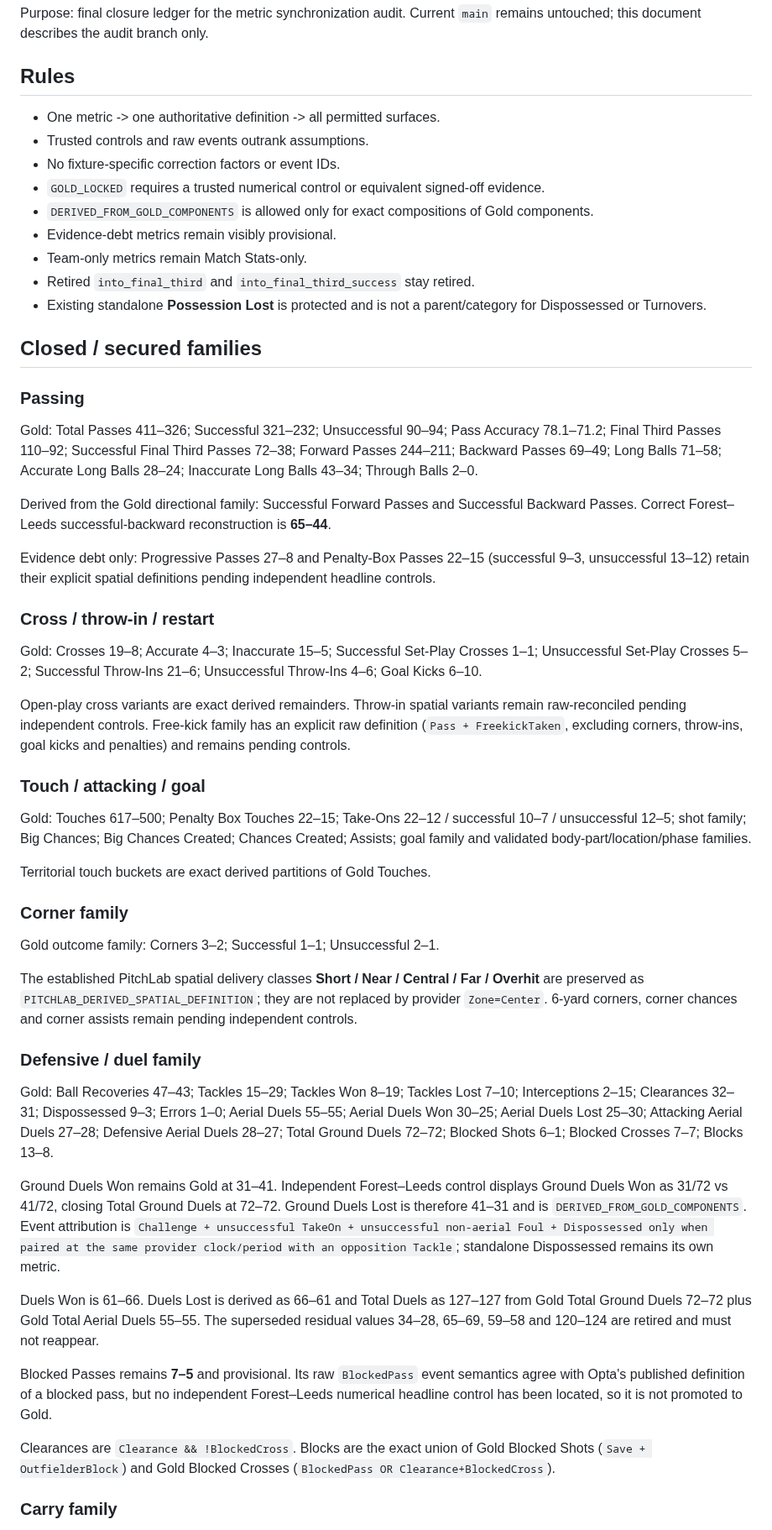
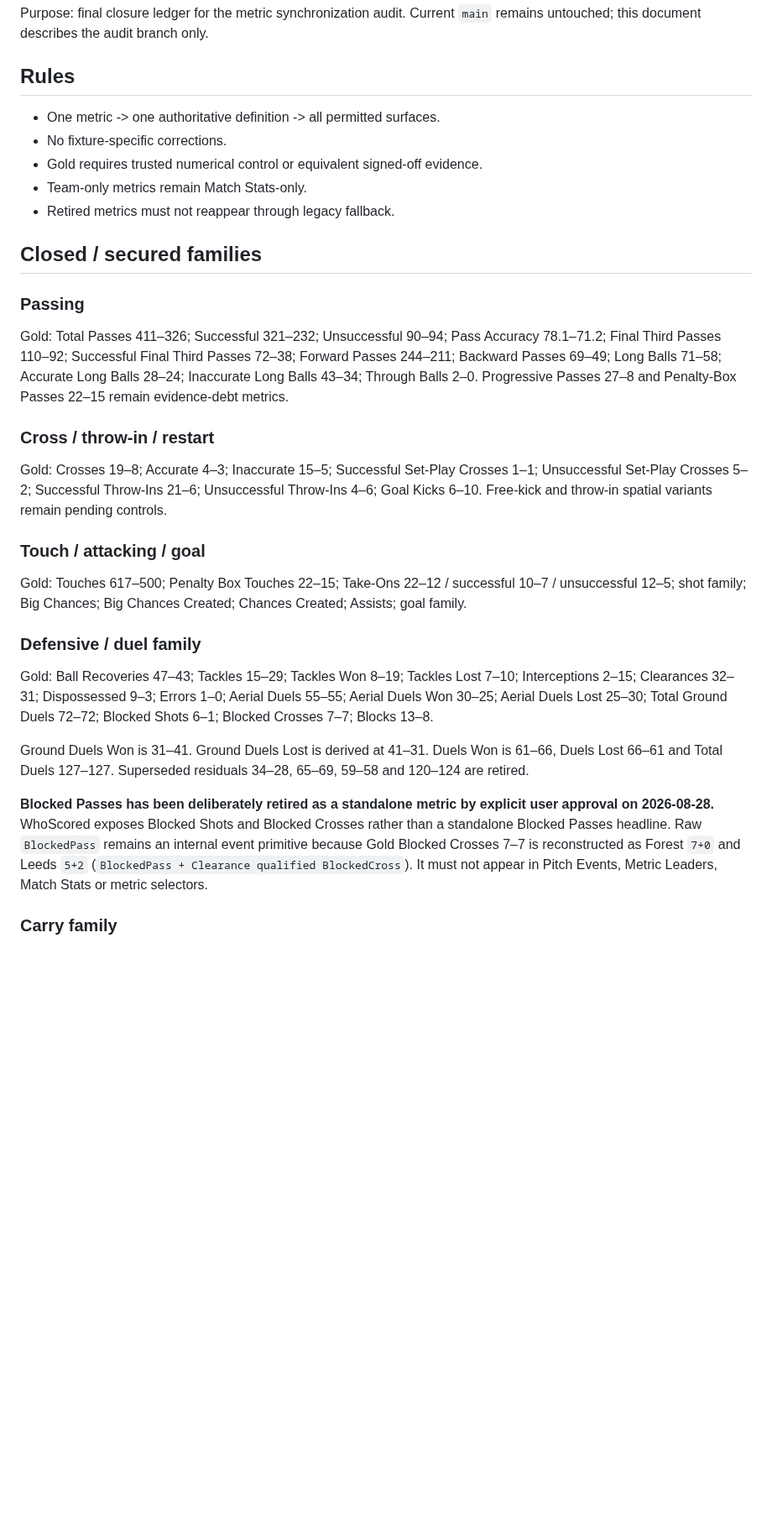
Before and after one commit to lufcdata/PitchLab, a Markdown page: docs/METRIC_CLOSURE_REVIEW_2026-08-28.md, the part around one of its changes. Shown at 84% size. Rendered like a GitHub page; blank space fills up the shorter version.

Commit message:
Close Blocked Passes debt by retiring metric

```diff
--- a/docs/METRIC_CLOSURE_REVIEW_2026-08-28.md
+++ b/docs/METRIC_CLOSURE_REVIEW_2026-08-28.md
@@ -3,55 +3,28 @@
 Purpose: final closure ledger for the metric synchronization audit. Current `main` remains untouched; this document describes the audit branch only.
 
 ## Rules
-
 - One metric -> one authoritative definition -> all permitted surfaces.
-- Trusted controls and raw events outrank assumptions.
-- No fixture-specific correction factors or event IDs.
-- `GOLD_LOCKED` requires a trusted numerical control or equivalent signed-off evidence.
-- `DERIVED_FROM_GOLD_COMPONENTS` is allowed only for exact compositions of Gold components.
-- Evidence-debt metrics remain visibly provisional.
+- No fixture-specific corrections.
+- Gold requires trusted numerical control or equivalent signed-off evidence.
 - Team-only metrics remain Match Stats-only.
-- Retired `into_final_third` and `into_final_third_success` stay retired.
-- Existing standalone **Possession Lost** is protected and is not a parent/category for Dispossessed or Turnovers.
+- Retired metrics must not reappear through legacy fallback.
 
 ## Closed / secured families
 
 ### Passing
-
-Gold: Total Passes 411–326; Successful 321–232; Unsuccessful 90–94; Pass Accuracy 78.1–71.2; Final Third Passes 110–92; Successful Final Third Passes 72–38; Forward Passes 244–211; Backward Passes 69–49; Long Balls 71–58; Accurate Long Balls 28–24; Inaccurate Long Balls 43–34; Through Balls 2–0.
-
-Derived from the Gold directional family: Successful Forward Passes and Successful Backward Passes. Correct Forest–Leeds successful-backward reconstruction is **65–44**.
-
-Evidence debt only: Progressive Passes 27–8 and Penalty-Box Passes 22–15 (successful 9–3, unsuccessful 13–12) retain their explicit spatial definitions pending independent headline controls.
+Gold: Total Passes 411–326; Successful 321–232; Unsuccessful 90–94; Pass Accuracy 78.1–71.2; Final Third Passes 110–92; Successful Final Third Passes 72–38; Forward Passes 244–211; Backward Passes 69–49; Long Balls 71–58; Accurate Long Balls 28–24; Inaccurate Long Balls 43–34; Through Balls 2–0. Progressive Passes 27–8 and Penalty-Box Passes 22–15 remain evidence-debt metrics.
 
 ### Cross / throw-in / restart
-
-Gold: Crosses 19–8; Accurate 4–3; Inaccurate 15–5; Successful Set-Play Crosses 1–1; Unsuccessful Set-Play Crosses 5–2; Successful Throw-Ins 21–6; Unsuccessful Throw-Ins 4–6; Goal Kicks 6–10.
-
-Open-play cross variants are exact derived remainders. Throw-in spatial variants remain raw-reconciled pending independent controls. Free-kick family has an explicit raw definition (`Pass + FreekickTaken`, excluding corners, throw-ins, goal kicks and penalties) and remains pending controls.
+Gold: Crosses 19–8; Accurate 4–3; Inaccurate 15–5; Successful Set-Play Crosses 1–1; Unsuccessful Set-Play Crosses 5–2; Successful Throw-Ins 21–6; Unsuccessful Throw-Ins 4–6; Goal Kicks 6–10. Free-kick and throw-in spatial variants remain pending controls.
 
 ### Touch / attacking / goal
-
-Gold: Touches 617–500; Penalty Box Touches 22–15; Take-Ons 22–12 / successful 10–7 / unsuccessful 12–5; shot family; Big Chances; Big Chances Created; Chances Created; Assists; goal family and validated body-part/location/phase families.
-
-Territorial touch buckets are exact derived partitions of Gold Touches.
-
-### Corner family
-
-Gold outcome family: Corners 3–2; Successful 1–1; Unsuccessful 2–1.
-
-The established PitchLab spatial delivery classes **Short / Near / Central / Far / Overhit** are preserved as `PITCHLAB_DERIVED_SPATIAL_DEFINITION`; they are not replaced by provider `Zone=Center`. 6-yard corners, corner chances and corner assists remain pending independent controls.
+Gold: Touches 617–500; Penalty Box Touches 22–15; Take-Ons 22–12 / successful 10–7 / unsuccessful 12–5; shot family; Big Chances; Big Chances Created; Chances Created; Assists; goal family.
 
 ### Defensive / duel family
+Gold: Ball Recoveries 47–43; Tackles 15–29; Tackles Won 8–19; Tackles Lost 7–10; Interceptions 2–15; Clearances 32–31; Dispossessed 9–3; Errors 1–0; Aerial Duels 55–55; Aerial Duels Won 30–25; Aerial Duels Lost 25–30; Total Ground Duels 72–72; Blocked Shots 6–1; Blocked Crosses 7–7; Blocks 13–8.
 
-Gold: Ball Recoveries 47–43; Tackles 15–29; Tackles Won 8–19; Tackles Lost 7–10; Interceptions 2–15; Clearances 32–31; Dispossessed 9–3; Errors 1–0; Aerial Duels 55–55; Aerial Duels Won 30–25; Aerial Duels Lost 25–30; Attacking Aerial Duels 27–28; Defensive Aerial Duels 28–27; Total Ground Duels 72–72; Blocked Shots 6–1; Blocked Crosses 7–7; Blocks 13–8.
+Ground Duels Won is 31–41. Ground Duels Lost is derived at 41–31. Duels Won is 61–66, Duels Lost 66–61 and Total Duels 127–127. Superseded residuals 34–28, 65–69, 59–58 and 120–124 are retired.
 
-Ground Duels Won remains Gold at 31–41. Independent Forest–Leeds control displays Ground Duels Won as 31/72 vs 41/72, closing Total Ground Duels at 72–72. Ground Duels Lost is therefore 41–31 and is `DERIVED_FROM_GOLD_COMPONENTS`. Event attribution is `Challenge + unsuccessful TakeOn + unsuccessful non-aerial Foul + Dispossessed only when paired at the same provider clock/period with an opposition Tackle`; standalone Dispossessed remains its own metric.
-
-Duels Won is 61–66. Duels Lost is derived as 66–61 and Total Duels as 127–127 from Gold Total Ground Duels 72–72 plus Gold Total Aerial Duels 55–55. The superseded residual values 34–28, 65–69, 59–58 and 120–124 are retired and must not reappear.
-
-Blocked Passes remains **7–5** and provisional. Its raw `BlockedPass` event semantics agree with Opta's published definition of a blocked pass, but no independent Forest–Leeds numerical headline control has been located, so it is not promoted to Gold.
-
-Clearances are `Clearance && !BlockedCross`. Blocks are the exact union of Gold Blocked Shots (`Save + OutfielderBlock`) and Gold Blocked Crosses (`BlockedPass OR Clearance+BlockedCross`).
+**Blocked Passes has been deliberately retired as a standalone metric by explicit user approval on 2026-08-28.** WhoScored exposes Blocked Shots and Blocked Crosses rather than a standalone Blocked Passes headline. Raw `BlockedPass` remains an internal event primitive because Gold Blocked Crosses 7–7 is reconstructed as Forest `7+0` and Leeds `5+2` (`BlockedPass + Clearance qualified BlockedCross`). It must not appear in Pitch Events, Metric Leaders, Match Stats or metric selectors.
 
 ### Carry family
```
Also changed, not shown: other parts of docs/METRIC_CLOSURE_REVIEW_2026-08-28.md (+13 -24 lines).
